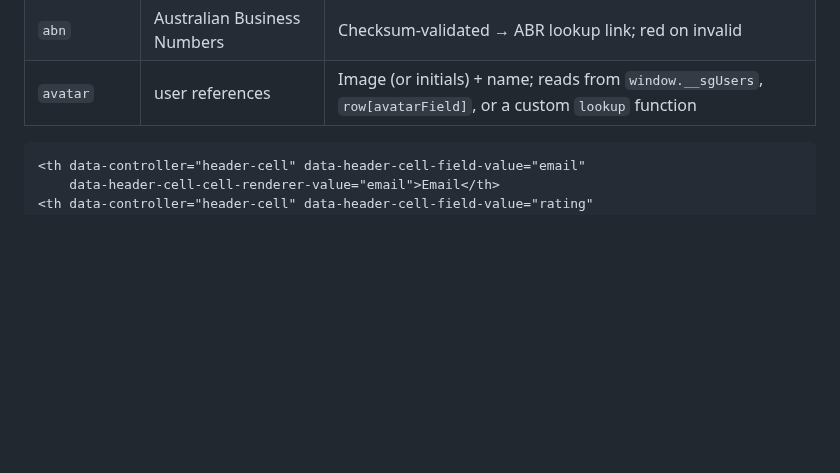
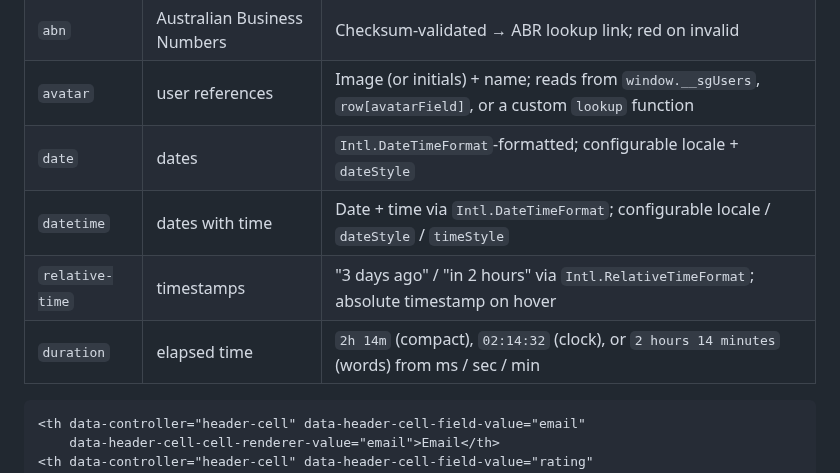
Before and after one commit to schappim/stimulus_grid, a Markdown page: README.md, the part around the change. GitHub-like rendering; blank space fills up the shorter version.

````diff
--- a/README.md
+++ b/README.md
@@ -253,6 +253,10 @@ without conflict.
 | `country-flag` | 2-letter ISO codes | Emoji flag + code label |
 | `abn` | Australian Business Numbers | Checksum-validated → ABR lookup link; red on invalid |
 | `avatar` | user references | Image (or initials) + name; reads from `window.__sgUsers`, `row[avatarField]`, or a custom `lookup` function |
+| `date` | dates | `Intl.DateTimeFormat`-formatted; configurable locale + `dateStyle` |
+| `datetime` | dates with time | Date + time via `Intl.DateTimeFormat`; configurable locale / `dateStyle` / `timeStyle` |
+| `relative-time` | timestamps | "3 days ago" / "in 2 hours" via `Intl.RelativeTimeFormat`; absolute timestamp on hover |
+| `duration` | elapsed time | `2h 14m` (compact), `02:14:32` (clock), or `2 hours 14 minutes` (words) from ms / sec / min |
 
 ```html
 <th data-controller="header-cell" data-header-cell-field-value="email"
````
Also changed, not shown: skills/stimulus-grid-js/SKILL.md (+3 -0 lines), docs/images/grid-date-renderers.png (added), 9 other files.
